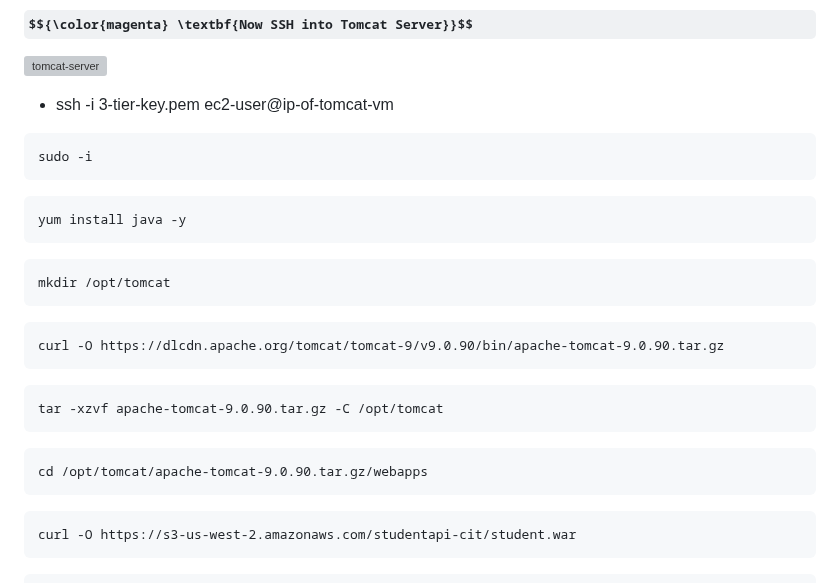
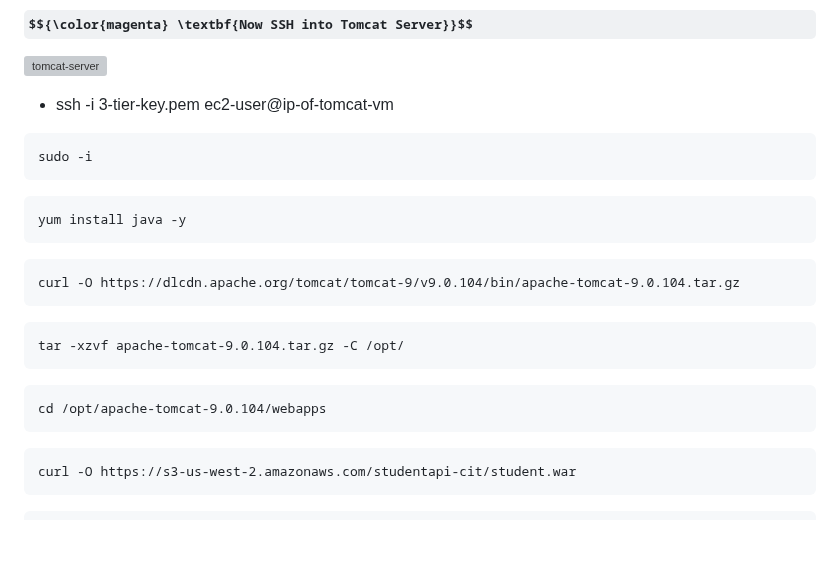
Before and after one commit to ashok7507/Project-Student-App-3-tier-AWS, a Markdown page: README.md, the part around the change. GitHub-like rendering; some formulas as TeX source; blank space fills up the shorter version; grey boxes are pictures that could not be loaded.

`````diff
--- a/README.md
+++ b/README.md
@@ -154,17 +154,15 @@ sudo -i
 ````
 yum install java -y
 ````
+
 ````
-mkdir /opt/tomcat
+curl -O https://dlcdn.apache.org/tomcat/tomcat-9/v9.0.104/bin/apache-tomcat-9.0.104.tar.gz
 ````
 ````
-curl -O https://dlcdn.apache.org/tomcat/tomcat-9/v9.0.90/bin/apache-tomcat-9.0.90.tar.gz
+tar -xzvf apache-tomcat-9.0.104.tar.gz -C /opt/
 ````
 ````
-tar -xzvf apache-tomcat-9.0.90.tar.gz -C /opt/tomcat
-````
-````
-cd /opt/tomcat/apache-tomcat-9.0.90.tar.gz/webapps
+cd /opt/apache-tomcat-9.0.104/webapps
 ````
 ````
 curl -O https://s3-us-west-2.amazonaws.com/studentapi-cit/student.war
`````
